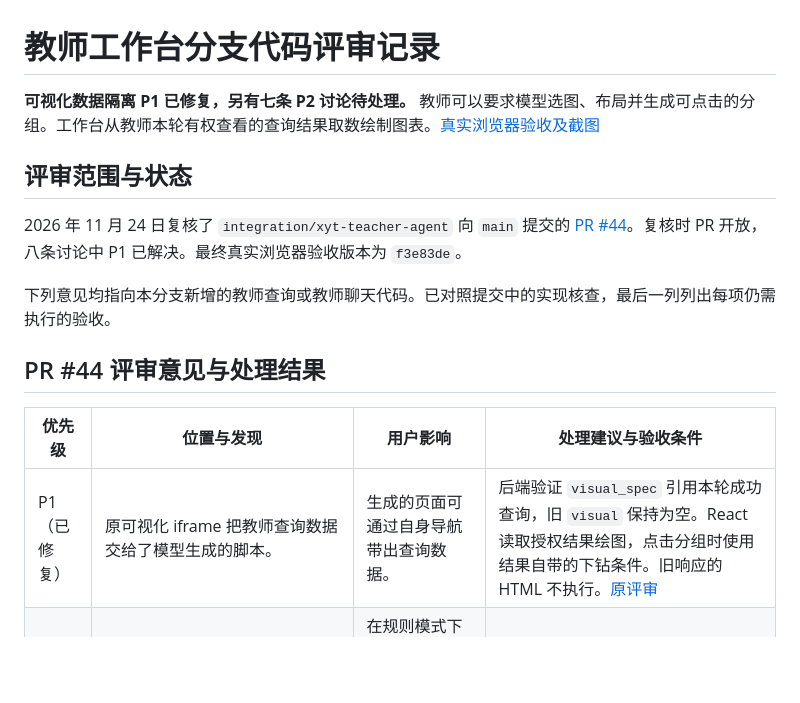
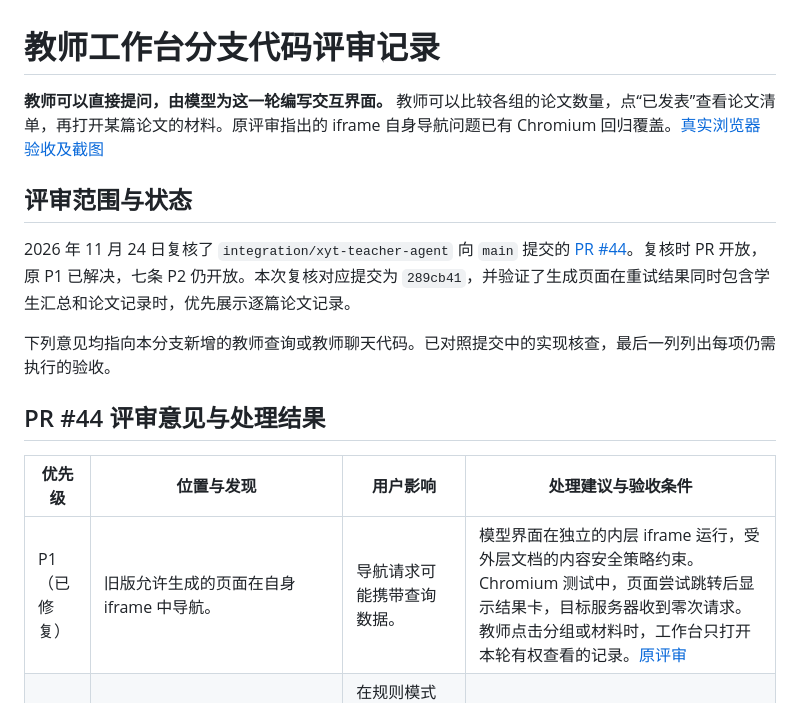
Before and after one commit to NamingIsVeryVeryHard/InnoGrad, a Markdown page: docs/software/code_review.md, the part around the change. Rendered like a GitHub page; blank space fills up the shorter version.

Commit message:
Prioritize paper records in generated visuals

```diff
--- a/docs/software/code_review.md
+++ b/docs/software/code_review.md
@@ -1,10 +1,10 @@
 # 教师工作台分支代码评审记录
 
-**可视化数据隔离 P1 已修复，另有七条 P2 讨论待处理。** 教师可以要求模型选图、布局并生成可点击的分组。工作台从教师本轮有权查看的查询结果取数绘制图表。[真实浏览器验收及截图](teacher_visual_acceptance.md)
+**教师可以直接提问，由模型为这一轮编写交互界面。** 教师可以比较各组的论文数量，点“已发表”查看论文清单，再打开某篇论文的材料。原评审指出的 iframe 自身导航问题已有 Chromium 回归覆盖。[真实浏览器验收及截图](teacher_visual_acceptance.md)
 
 ## 评审范围与状态
 
-2026 年 11 月 24 日复核了 `integration/xyt-teacher-agent` 向 `main` 提交的 [PR #44](https://github.com/NamingIsVeryVeryHard/InnoGrad/pull/44)。复核时 PR 开放，八条讨论中 P1 已解决。最终真实浏览器验收版本为 `f3e83de`。
+2026 年 11 月 24 日复核了 `integration/xyt-teacher-agent` 向 `main` 提交的 [PR #44](https://github.com/NamingIsVeryVeryHard/InnoGrad/pull/44)。复核时 PR 开放，原 P1 已解决，七条 P2 仍开放。本次复核对应提交为 `289cb41`，并验证了生成页面在重试结果同时包含学生汇总和论文记录时，优先展示逐篇论文记录。
 
 下列意见均指向本分支新增的教师查询或教师聊天代码。已对照提交中的实现核查，最后一列列出每项仍需执行的验收。
 
@@ -12,7 +12,7 @@
 
 | 优先级 | 位置与发现 | 用户影响 | 处理建议与验收条件 |
 | --- | --- | --- | --- |
-| P1（已修复） | 原可视化 iframe 把教师查询数据交给了模型生成的脚本。 | 生成的页面可通过自身导航带出查询数据。 | 后端验证 `visual_spec` 引用本轮成功查询，旧 `visual` 保持为空。React 读取授权结果绘图，点击分组时使用结果自带的下钻条件。旧响应的 HTML 不执行。[原评审](https://github.com/NamingIsVeryVeryHard/InnoGrad/pull/44#discussion_r4676717078) |
+| P1（已修复） | 旧版允许生成的页面在自身 iframe 中导航。 | 导航请求可能携带查询数据。 | 模型界面在独立的内层 iframe 运行，受外层文档的内容安全策略约束。Chromium 测试中，页面尝试跳转后显示结果卡，目标服务器收到零次请求。教师点击分组或材料时，工作台只打开本轮有权查看的记录。[原评审](https://github.com/NamingIsVeryVeryHard/InnoGrad/pull/44#discussion_r4676717078) |
 | P2 | `ResultBlocks.jsx` 的追问按钮把“查看论文申报明细”等标签作为自然语言发送。 | 在规则模式下点击确定性的界面操作，可能收到澄清，或保留本应清除的条件。 | 为明细和清除筛选按钮发送已有的 `drilldown_patch`。分别在规则与聊天模式点击，检查返回查询的操作和筛选字段。[原评审](https://github.com/NamingIsVeryVeryHard/InnoGrad/pull/44#discussion_r4675522885) |
 | P2 | `privacy.roster` 将缺少学生档案的学号处理为空串，论文查询和工作台则显示 `User.username`。 | 教师按界面显示的学号查找已授权的老学生时，可能得到 404。 | 统一名单查询的学号回退规则。用无 `StudentProfile` 的可见学生验证显示值可查，再确认指导范围外的学生仍不可见。[原评审](https://github.com/NamingIsVeryVeryHard/InnoGrad/pull/44#discussion_r4675522894) |
 | P2 | `ResultBlocks.jsx` 允许移除画像的 `student_id`；`PaperQuerySpec` 要求画像保留学生选择条件。 | 点击筛选标签的 × 后，请求可能因缺少必选条件返回 422。 | 禁用画像的必选学生标签移除操作，或先切换到允许清除该条件的列表。检查该操作产生的查询可以执行。[原评审](https://github.com/NamingIsVeryVeryHard/InnoGrad/pull/44#discussion_r4675522900) |
```
Also changed, not shown: docs/software/teacher_visual_acceptance.md (+4 -4 lines), docs/software/evidence/03-drill.png, docs/software/evidence/06-named-revoked.png, docs/software/evidence/teacher-chart.png, docs/software/evidence/teacher-material.png, docs/software/evidence/teacher-published-list.png, 1 other file.
